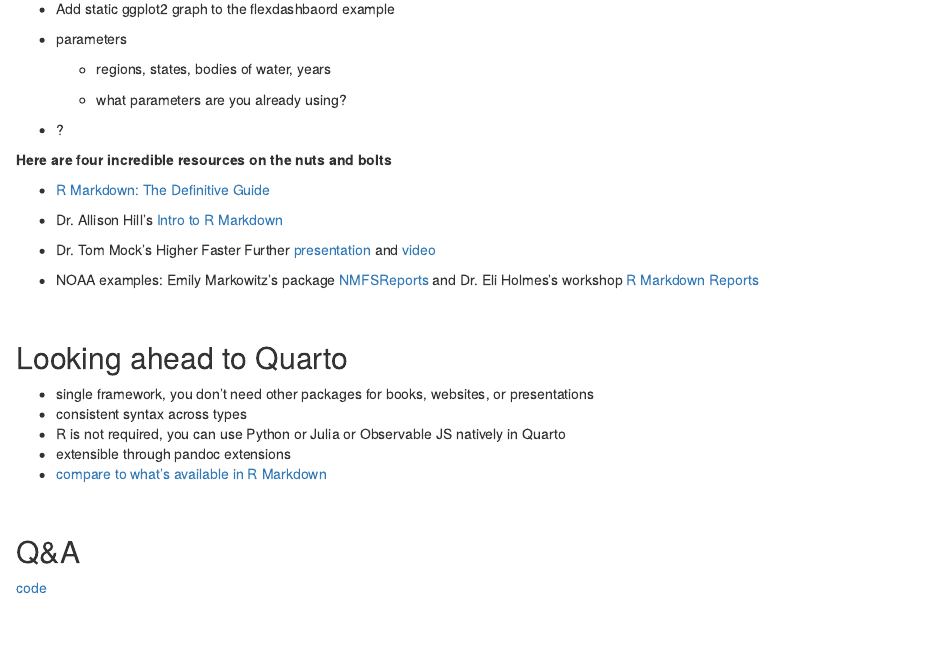
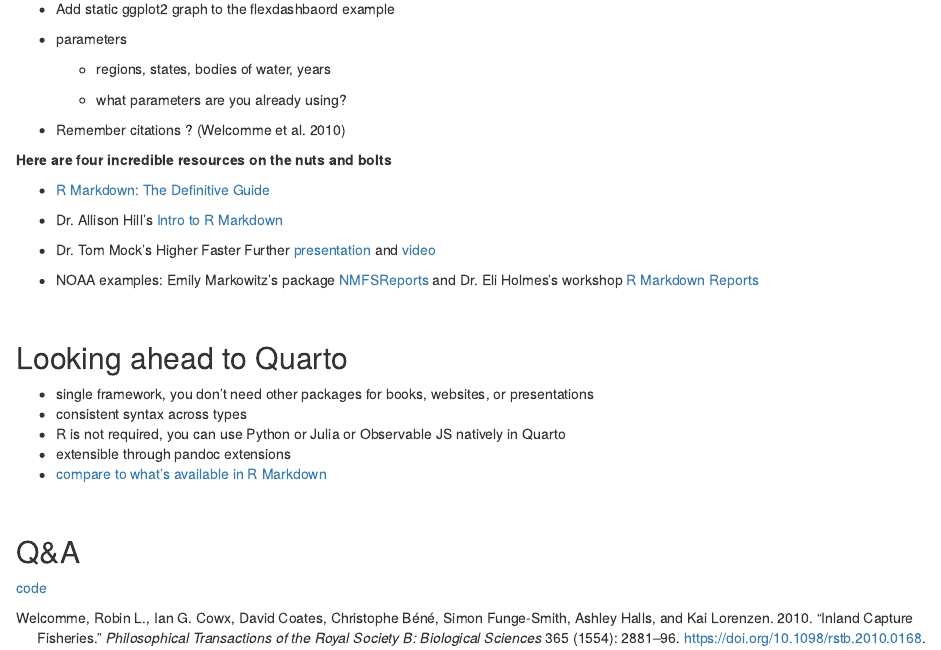
Before and after one commit to jeremy-allen/posit-webinar-series, an R Markdown document (02-rmarkdown/why-rmarkdown.Rmd): the page in a window 1100 px wide, from 3910 px down. The pictures show the output file 02-rmarkdown/why-rmarkdown.html that the author committed with the source, opened offline.

Commit message:
added citation

````diff
--- /dev/null
+++ b/02-rmarkdown/references.bib
@@ -0,0 +1,15 @@
+
+@article{Welcomme2010,
+	title = {Inland capture fisheries},
+	author = {Welcomme, Robin L. and Cowx, Ian G. and Coates, David and {Béné}, Christophe and Funge-Smith, Simon and Halls, Ashley and Lorenzen, Kai},
+	year = {2010},
+	month = {09},
+	date = {2010-09-27},
+	journal = {Philosophical Transactions of the Royal Society B: Biological Sciences},
+	pages = {2881--2896},
+	volume = {365},
+	number = {1554},
+	doi = {10.1098/rstb.2010.0168},
+	url = {http://dx.doi.org/10.1098/rstb.2010.0168},
+	langid = {en}
+}
--- a/02-rmarkdown/why-rmarkdown.Rmd
+++ b/02-rmarkdown/why-rmarkdown.Rmd
@@ -7,6 +7,7 @@
     toc: true
 params:
   date: !r Sys.Date()
+bibliography: references.bib
 ---
 
 ```{r setup, include=FALSE}
@@ -171,7 +172,7 @@
 
     -   what parameters are you already using?
 
--   ?
+-   Remember citations ? [@Welcomme2010]
 
 **Here are four incredible resources on the nuts and bolts**
 
````
Also changed, not shown: 02-rmarkdown/why-rmarkdown.html, 02-rmarkdown/why-rmarkdown.pdf (added), 02-rmarkdown/why-rmarkdown.Rmd (29 more changed lines), 1 other file.
